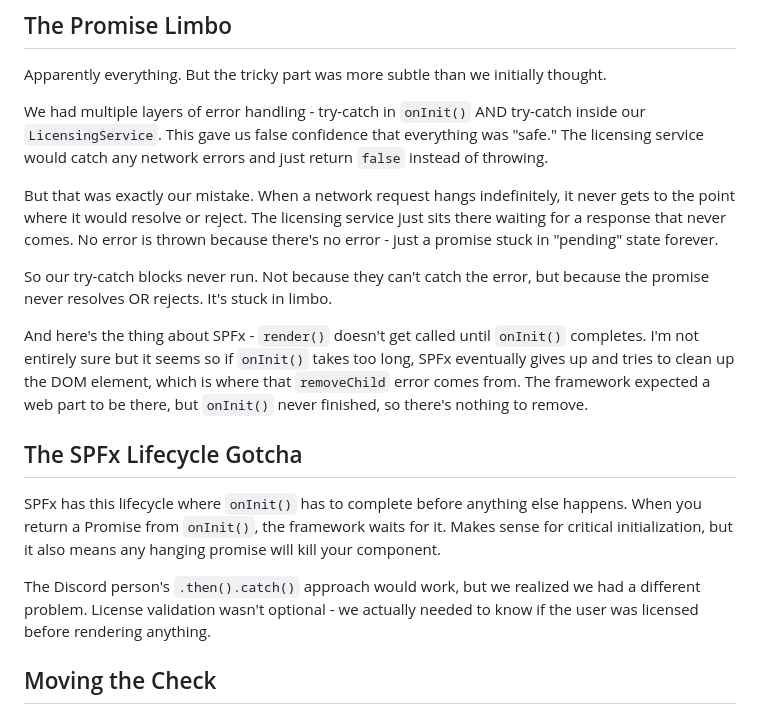
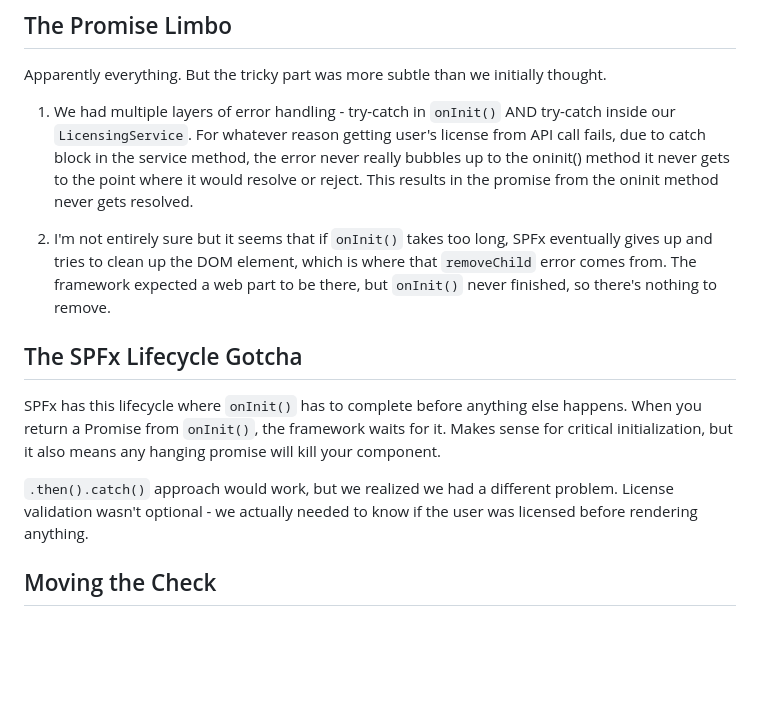
Before and after one commit to heesungjang/joseph-jang-md, a Markdown page: posts/spfx-oninit-async-await-blocking.md, the part around the change. GitHub-like rendering; blank space fills up the shorter version.

```diff
--- a/posts/spfx-oninit-async-await-blocking.md
+++ b/posts/spfx-oninit-async-await-blocking.md
@@ -71,19 +71,15 @@ Just another async/await code.. with try-catch. What could go wrong?
 
 Apparently everything. But the tricky part was more subtle than we initially thought.
 
-We had multiple layers of error handling - try-catch in `onInit()` AND try-catch inside our `LicensingService`. This gave us false confidence that everything was "safe." The licensing service would catch any network errors and just return `false` instead of throwing.
+1. We had multiple layers of error handling - try-catch in `onInit()` AND try-catch inside our `LicensingService`. For whatever reason getting user's license from API call fails, due to catch block in the service method, the error never really bubbles up to the oninit() method it never gets to the point where it would resolve or reject. This results in the promise from the oninit method never gets resolved.
 
-But that was exactly our mistake. When a network request hangs indefinitely, it never gets to the point where it would resolve or reject. The licensing service just sits there waiting for a response that never comes. No error is thrown because there's no error - just a promise stuck in "pending" state forever.
-
-So our try-catch blocks never run. Not because they can't catch the error, but because the promise never resolves OR rejects. It's stuck in limbo.
-
-And here's the thing about SPFx - `render()` doesn't get called until `onInit()` completes. I'm not entirely sure but it seems so if `onInit()` takes too long, SPFx eventually gives up and tries to clean up the DOM element, which is where that `removeChild` error comes from. The framework expected a web part to be there, but `onInit()` never finished, so there's nothing to remove.
+2. I'm not entirely sure but it seems that if `onInit()` takes too long, SPFx eventually gives up and tries to clean up the DOM element, which is where that `removeChild` error comes from. The framework expected a web part to be there, but `onInit()` never finished, so there's nothing to remove.
 
 ## The SPFx Lifecycle Gotcha
 
 SPFx has this lifecycle where `onInit()` has to complete before anything else happens. When you return a Promise from `onInit()`, the framework waits for it. Makes sense for critical initialization, but it also means any hanging promise will kill your component.
 
-The Discord person's `.then().catch()` approach would work, but we realized we had a different problem. License validation wasn't optional - we actually needed to know if the user was licensed before rendering anything.
+`.then().catch()` approach would work, but we realized we had a different problem. License validation wasn't optional - we actually needed to know if the user was licensed before rendering anything.
 
 ## Moving the Check
 
```
Also changed, not shown: posts/first-days-functional-programming.md (added, +40 -0 lines).
